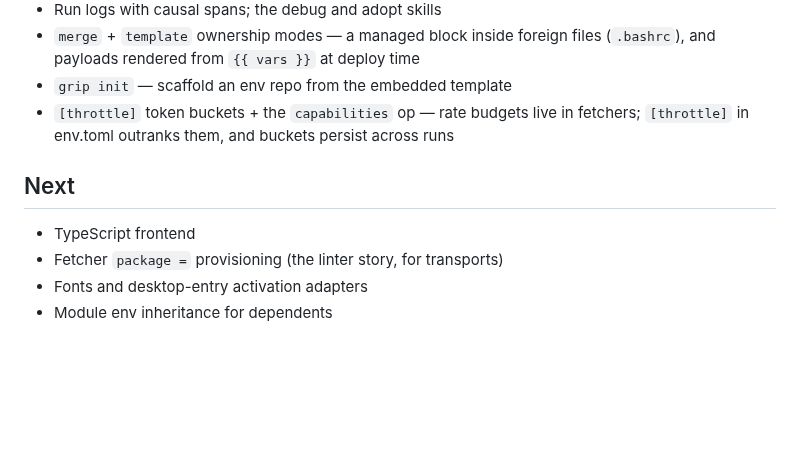
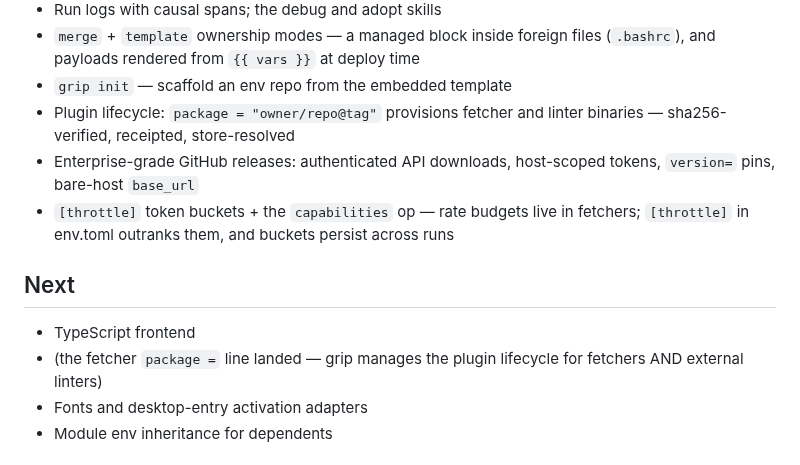
Before and after one commit to gripsack-dev/gripsack-dev.github.io, a Markdown page: doc/roadmap.md, the part around the change. Drawn GitHub-style; blank space fills up the shorter version.

Commit message:
roadmap: plugin lifecycle + enterprise github releases shipped

```diff
--- a/doc/roadmap.md
+++ b/doc/roadmap.md
@@ -57,6 +57,10 @@ typo in a module.*
   foreign files (`.bashrc`), and payloads rendered from `{{ vars }}`
   at deploy time
 - `grip init` — scaffold an env repo from the embedded template
+- Plugin lifecycle: `package = "owner/repo@tag"` provisions fetcher and
+  linter binaries — sha256-verified, receipted, store-resolved
+- Enterprise-grade GitHub releases: authenticated API downloads,
+  host-scoped tokens, `version=` pins, bare-host `base_url`
 - `[throttle]` token buckets + the `capabilities` op — rate budgets
   live in fetchers; `[throttle]` in env.toml outranks them, and
   buckets persist across runs
@@ -64,7 +68,8 @@ typo in a module.*
 ## Next
 
 - TypeScript frontend
-- Fetcher `package =` provisioning (the linter story, for transports)
+- (the fetcher `package =` line landed — grip manages the plugin
+  lifecycle for fetchers AND external linters)
 - Fonts and desktop-entry activation adapters
 - Module env inheritance for dependents
 
```
